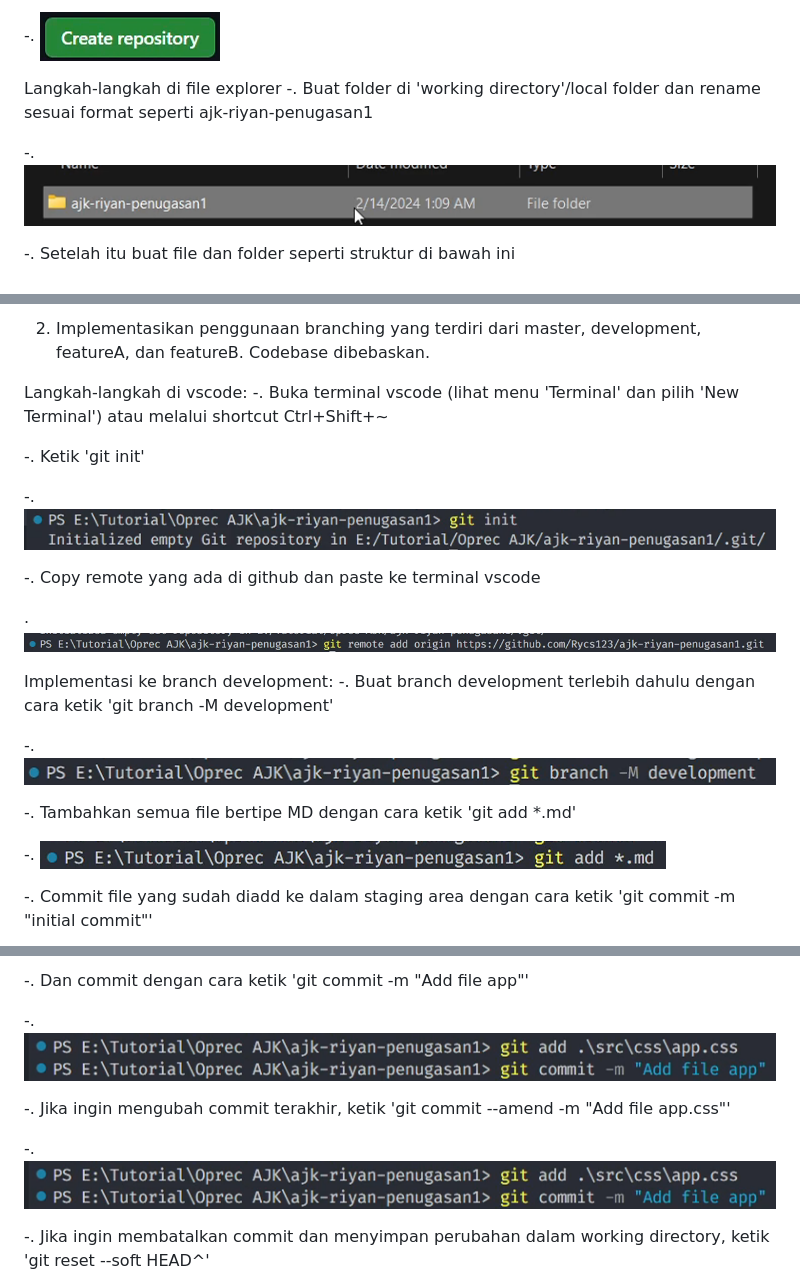
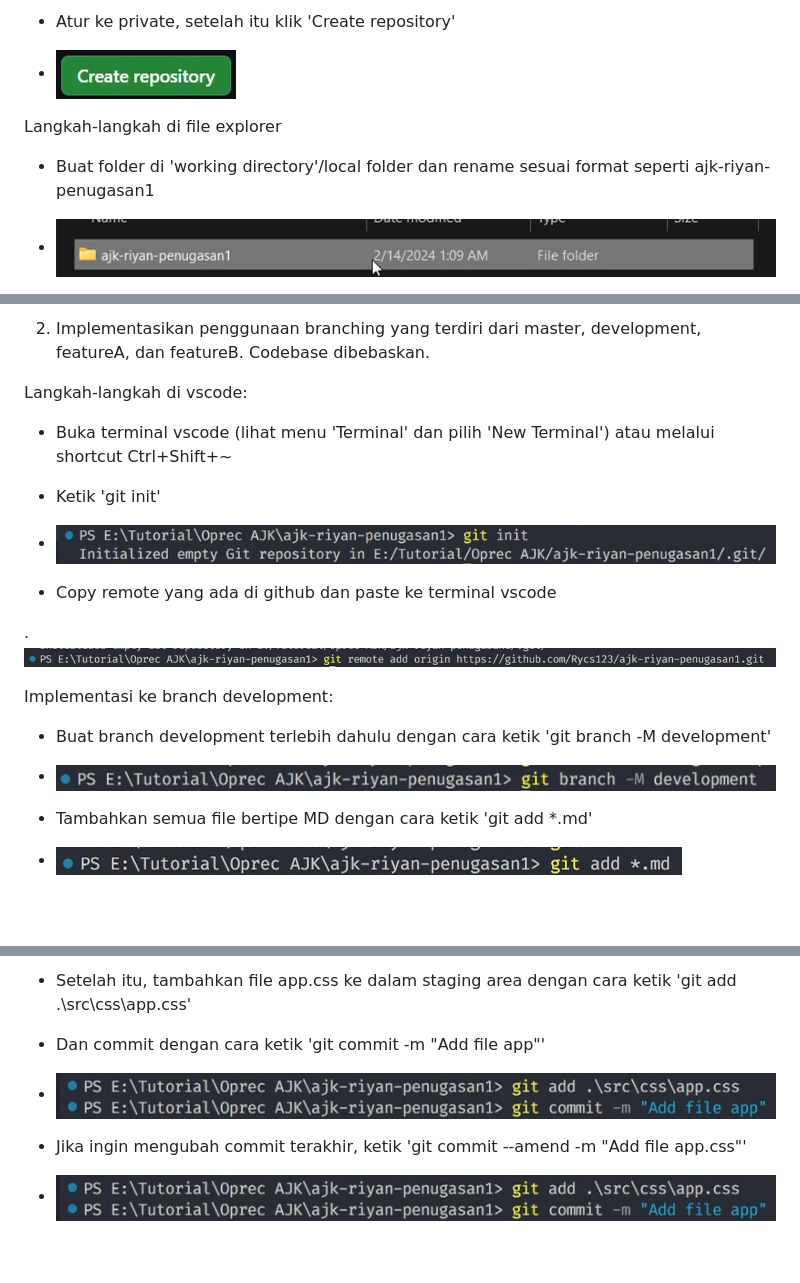
Before and after one commit to Rycs123/ajk-riyan-penugasan1, a Markdown page: level-1.md, 3 parts joined by grey strips. Rendered like a GitHub page; blank space fills up the shorter version.

Commit message:
docs(level-1): update instrunction until implementation to branch feature/login v.0.2

```diff
--- a/level-1.md
+++ b/level-1.md
@@ -33,10 +40,11 @@ Langkah-langkah di github
 
--. ![Create Repo](https://github.com/Rycs123/ajk-riyan-penugasan1/blob/development/src/img/general/create-repo.png)
+-   Atur ke private, setelah itu klik 'Create repository'
+
+-   ![Create Repo](https://github.com/Rycs123/ajk-riyan-penugasan1/blob/development/src/img/general/create-repo.png)
 
 Langkah-langkah di file explorer
--. Buat folder di 'working directory'/local folder dan rename sesuai format seperti ajk-riyan-penugasan1
 
--. ![Working Directory](https://github.com/Rycs123/ajk-riyan-penugasan1/blob/development/src/img/general/working-dir.png)
+-   Buat folder di 'working directory'/local folder dan rename sesuai format seperti ajk-riyan-penugasan1
 
--. Setelah itu buat file dan folder seperti struktur di bawah ini
+-   ![Working Directory](https://github.com/Rycs123/ajk-riyan-penugasan1/blob/development/src/img/general/working-dir.png)
 
@@ -46,24 +56,24 @@ Langkah-langkah di file explorer
 2. Implementasikan penggunaan branching yang terdiri dari master, development, featureA, dan featureB. Codebase dibebaskan.
 
 Langkah-langkah di vscode:
--. Buka terminal vscode (lihat menu 'Terminal' dan pilih 'New Terminal') atau melalui shortcut Ctrl+Shift+~
 
--. Ketik 'git init'
+-   Buka terminal vscode (lihat menu 'Terminal' dan pilih 'New Terminal') atau melalui shortcut Ctrl+Shift+~
 
--. ![Git Init](https://github.com/Rycs123/ajk-riyan-penugasan1/blob/development/src/img/development/git-init.png)
+-   Ketik 'git init'
 
--. Copy remote yang ada di github dan paste ke terminal vscode
+-   ![Git Init](https://github.com/Rycs123/ajk-riyan-penugasan1/blob/development/src/img/development/git-init.png)
+
+-   Copy remote yang ada di github dan paste ke terminal vscode
 
 . ![Git Remote](https://github.com/Rycs123/ajk-riyan-penugasan1/blob/development/src/img/development/git-remote-terminal.png)
 
 Implementasi ke branch development:
--. Buat branch development terlebih dahulu dengan cara ketik 'git branch -M development'
 
--. ![Git Branch Development](https://github.com/Rycs123/ajk-riyan-penugasan1/blob/development/src/img/development/git-branch-development.png)
+-   Buat branch development terlebih dahulu dengan cara ketik 'git branch -M development'
 
--. Tambahkan semua file bertipe MD dengan cara ketik 'git add \*.md'
+-   ![Git Branch Development](https://github.com/Rycs123/ajk-riyan-penugasan1/blob/development/src/img/development/git-branch-development.png)
 
--. ![Git Add All MD Type](https://github.com/Rycs123/ajk-riyan-penugasan1/blob/development/src/img/development/git-add-all-md-ext.png)
+-   Tambahkan semua file bertipe MD dengan cara ketik 'git add \*.md'
 
--. Commit file yang sudah diadd ke dalam staging area dengan cara ketik 'git commit -m "initial commit"'
+-   ![Git Add All MD Type](https://github.com/Rycs123/ajk-riyan-penugasan1/blob/development/src/img/development/git-add-all-md-ext.png)
 
@@ -79,11 +89,11 @@ Implementasi ke branch development:
 
--. Dan commit dengan cara ketik 'git commit -m "Add file app"'
+-   Setelah itu, tambahkan file app.css ke dalam staging area dengan cara ketik 'git add .\src\css\app.css'
 
--. ![Git Add and Commit App](https://github.com/Rycs123/ajk-riyan-penugasan1/blob/development/src/img/development/git-add-and-commit-app-css.png)
+-   Dan commit dengan cara ketik 'git commit -m "Add file app"'
 
--. Jika ingin mengubah commit terakhir, ketik 'git commit --amend -m "Add file app.css"'
+-   ![Git Add and Commit App](https://github.com/Rycs123/ajk-riyan-penugasan1/blob/development/src/img/development/git-add-and-commit-app-css.png)
 
--. ![Git Commit Amend App Css](https://github.com/Rycs123/ajk-riyan-penugasan1/blob/development/src/img/development/git-add-and-commit-app-css.png)
+-   Jika ingin mengubah commit terakhir, ketik 'git commit --amend -m "Add file app.css"'
 
--. Jika ingin membatalkan commit dan menyimpan perubahan dalam working directory, ketik 'git reset --soft HEAD^'
+-   ![Git Commit Amend App Css](https://github.com/Rycs123/ajk-riyan-penugasan1/blob/development/src/img/development/git-add-and-commit-app-css.png)
 
```
Also changed, not shown: other parts of level-1.md (+51 -37 lines).
